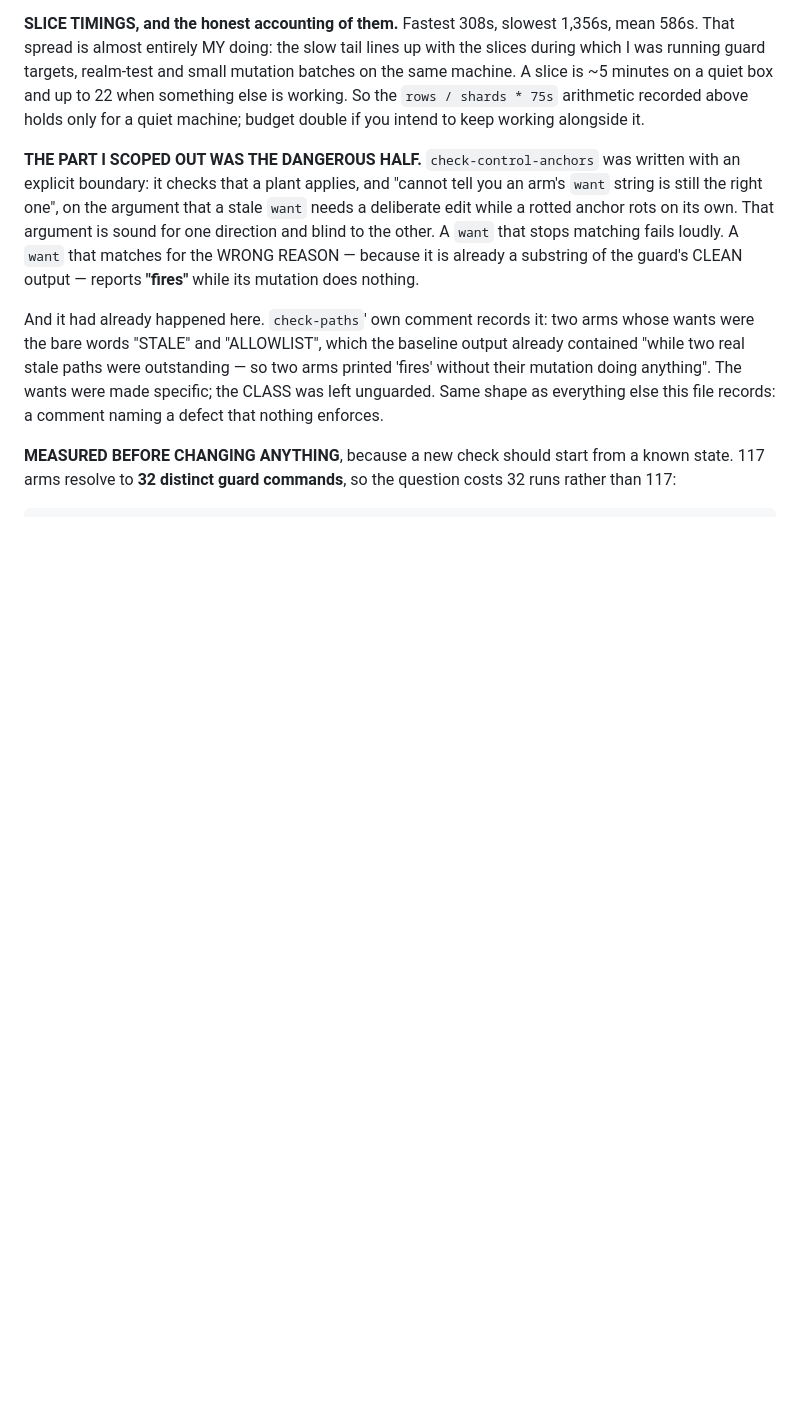
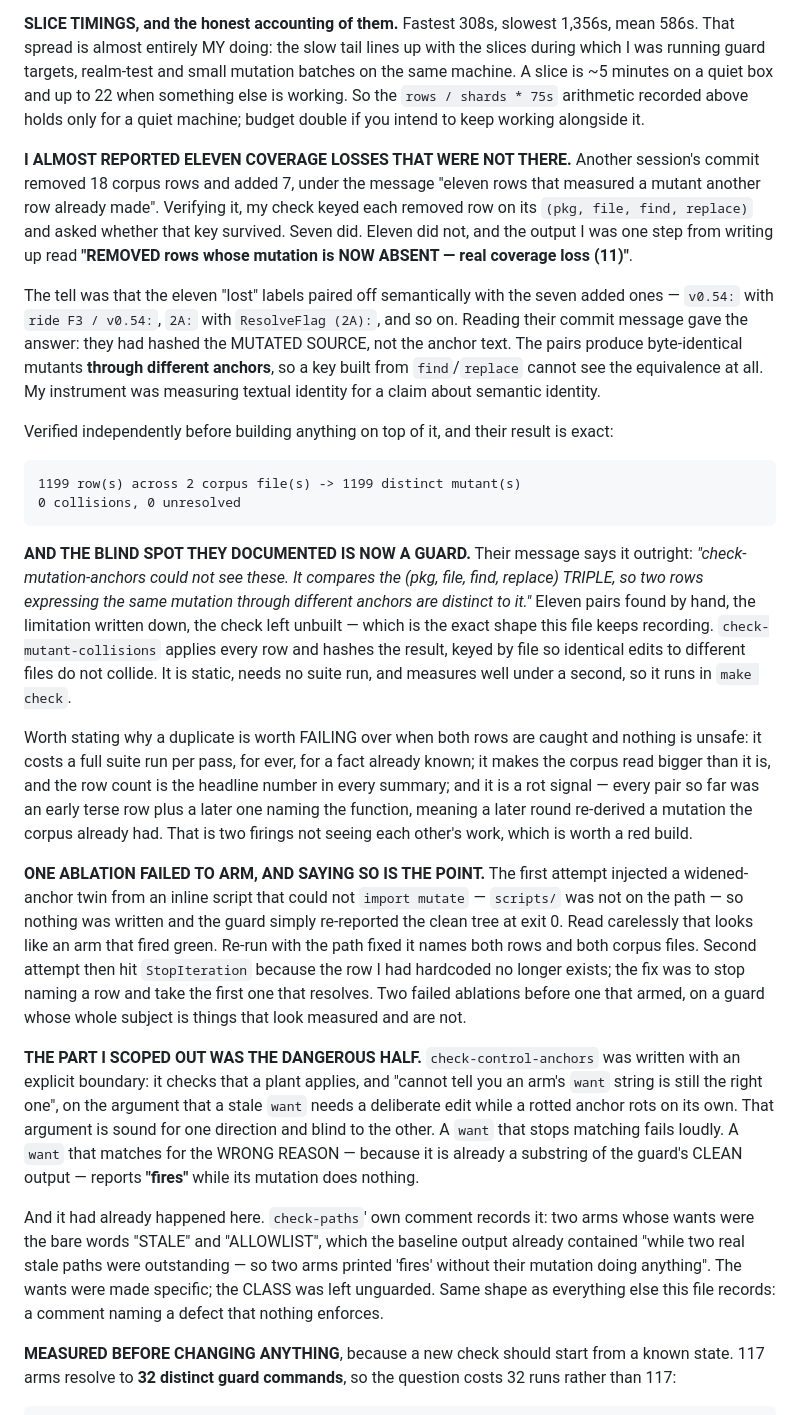
Before and after one commit to jaekwon/cryptocourt, a Markdown page: VOTEFLOOR.md, the part around the change. GitHub-like rendering; blank space fills up the shorter version.

Commit message:
docs: eleven coverage losses I almost reported, and the guard that followed
Another session removed 18 corpus rows and added 7. My check keyed each
removed row on (pkg, file, find, replace) and reported eleven whose key
did not survive — one step from writing up "real coverage loss (11)".
The tell was that the eleven paired off semantically with the seven
added. Their commit had hashed the MUTATED SOURCE, not the anchor text:
the pairs produce byte-identical mutants through DIFFERENT anchors, which
a key built from find/replace cannot see. My instrument measured textual
identity for a claim about semantic identity.

Verified independently: 1199 rows, 1199 distinct mutants, 0 collisions.
Then closed the blind spot their message named, since it was documented
and left unbuilt.

Also records two failed ablations before one that armed — an inline
script that could not import mutate, so nothing was injected and the
guard re-reported the clean tree at exit 0, which read like a green arm;
and a hardcoded row that no longer exists. On a guard whose whole subject
is things that look measured and are not.

```diff
--- a/VOTEFLOOR.md
+++ b/VOTEFLOOR.md
@@ -268,6 +268,49 @@ which I was running guard targets, realm-test and small mutation batches on the
 A slice is ~5 minutes on a quiet box and up to 22 when something else is working. So the
 `rows / shards * 75s` arithmetic recorded above holds only for a quiet machine; budget double
 if you intend to keep working alongside it.
+
+**I ALMOST REPORTED ELEVEN COVERAGE LOSSES THAT WERE NOT THERE.** Another session's commit
+removed 18 corpus rows and added 7, under the message "eleven rows that measured a mutant
+another row already made". Verifying it, my check keyed each removed row on its
+`(pkg, file, find, replace)` and asked whether that key survived. Seven did. Eleven did not,
+and the output I was one step from writing up read **"REMOVED rows whose mutation is NOW
+ABSENT — real coverage loss (11)"**.
+
+The tell was that the eleven "lost" labels paired off semantically with the seven added ones
+— `v0.54:` with `ride F3 / v0.54:`, `2A:` with `ResolveFlag (2A):`, and so on. Reading their
+commit message gave the answer: they had hashed the MUTATED SOURCE, not the anchor text. The
+pairs produce byte-identical mutants **through different anchors**, so a key built from
+`find`/`replace` cannot see the equivalence at all. My instrument was measuring textual
+identity for a claim about semantic identity.
+
+Verified independently before building anything on top of it, and their result is exact:
+
+    1199 row(s) across 2 corpus file(s) -> 1199 distinct mutant(s)
+    0 collisions, 0 unresolved
+
+**AND THE BLIND SPOT THEY DOCUMENTED IS NOW A GUARD.** Their message says it outright:
+*"check-mutation-anchors could not see these. It compares the (pkg, file, find, replace)
+TRIPLE, so two rows expressing the same mutation through different anchors are distinct to
+it."* Eleven pairs found by hand, the limitation written down, the check left unbuilt — which
+is the exact shape this file keeps recording. `check-mutant-collisions` applies every row and
+hashes the result, keyed by file so identical edits to different files do not collide. It is
+static, needs no suite run, and measures well under a second, so it runs in `make check`.
+
+Worth stating why a duplicate is worth FAILING over when both rows are caught and nothing is
+unsafe: it costs a full suite run per pass, for ever, for a fact already known; it makes the
+corpus read bigger than it is, and the row count is the headline number in every summary; and
+it is a rot signal — every pair so far was an early terse row plus a later one naming the
+function, meaning a later round re-derived a mutation the corpus already had. That is two
+firings not seeing each other's work, which is worth a red build.
+
+**ONE ABLATION FAILED TO ARM, AND SAYING SO IS THE POINT.** The first attempt injected a
+widened-anchor twin from an inline script that could not `import mutate` — `scripts/` was not
+on the path — so nothing was written and the guard simply re-reported the clean tree at exit
+0. Read carelessly that looks like an arm that fired green. Re-run with the path fixed it
+names both rows and both corpus files. Second attempt then hit `StopIteration` because the
+row I had hardcoded no longer exists; the fix was to stop naming a row and take the first one
+that resolves. Two failed ablations before one that armed, on a guard whose whole subject is
+things that look measured and are not.
 
 **THE PART I SCOPED OUT WAS THE DANGEROUS HALF.** `check-control-anchors` was written with an
 explicit boundary: it checks that a plant applies, and "cannot tell you an arm's `want` string
```
